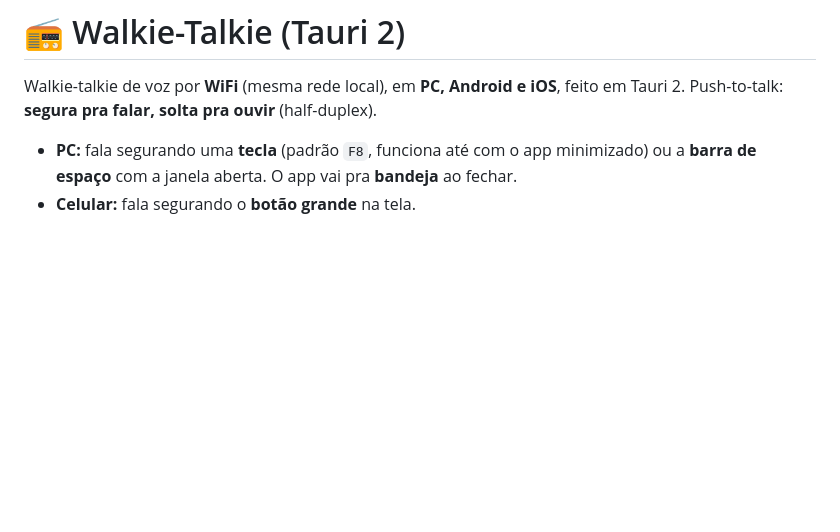
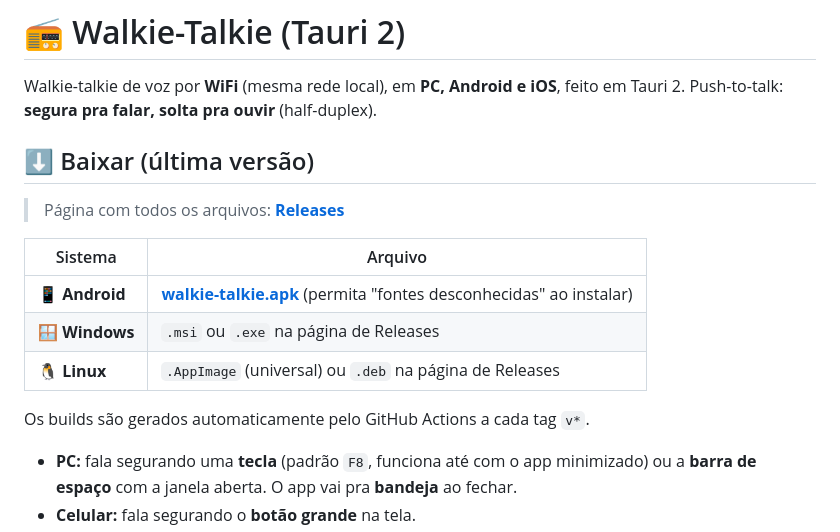
Before and after one commit to domagalskidasilva-coder/walkie-talkie, a Markdown page: README.md, the part around the change. GitHub-like rendering; blank space fills up the shorter version.

Commit message:
docs: links de download na release

```diff
--- a/README.md
+++ b/README.md
@@ -2,6 +2,18 @@
 
 Walkie-talkie de voz por **WiFi** (mesma rede local), em **PC, Android e iOS**, feito
 em Tauri 2. Push-to-talk: **segura pra falar, solta pra ouvir** (half-duplex).
+
+## ⬇️ Baixar (última versão)
+
+> Página com todos os arquivos: **[Releases](https://github.com/domagalskidasilva-coder/walkie-talkie/releases/latest)**
+
+| Sistema | Arquivo |
+|---|---|
+| 📱 **Android** | **[walkie-talkie.apk](https://github.com/domagalskidasilva-coder/walkie-talkie/releases/latest/download/walkie-talkie.apk)** (permita "fontes desconhecidas" ao instalar) |
+| 🪟 **Windows** | `.msi` ou `.exe` na página de Releases |
+| 🐧 **Linux** | `.AppImage` (universal) ou `.deb` na página de Releases |
+
+Os builds são gerados automaticamente pelo GitHub Actions a cada tag `v*`.
 
 - **PC:** fala segurando uma **tecla** (padrão `F8`, funciona até com o app minimizado)
   ou a **barra de espaço** com a janela aberta. O app vai pra **bandeja** ao fechar.
```
